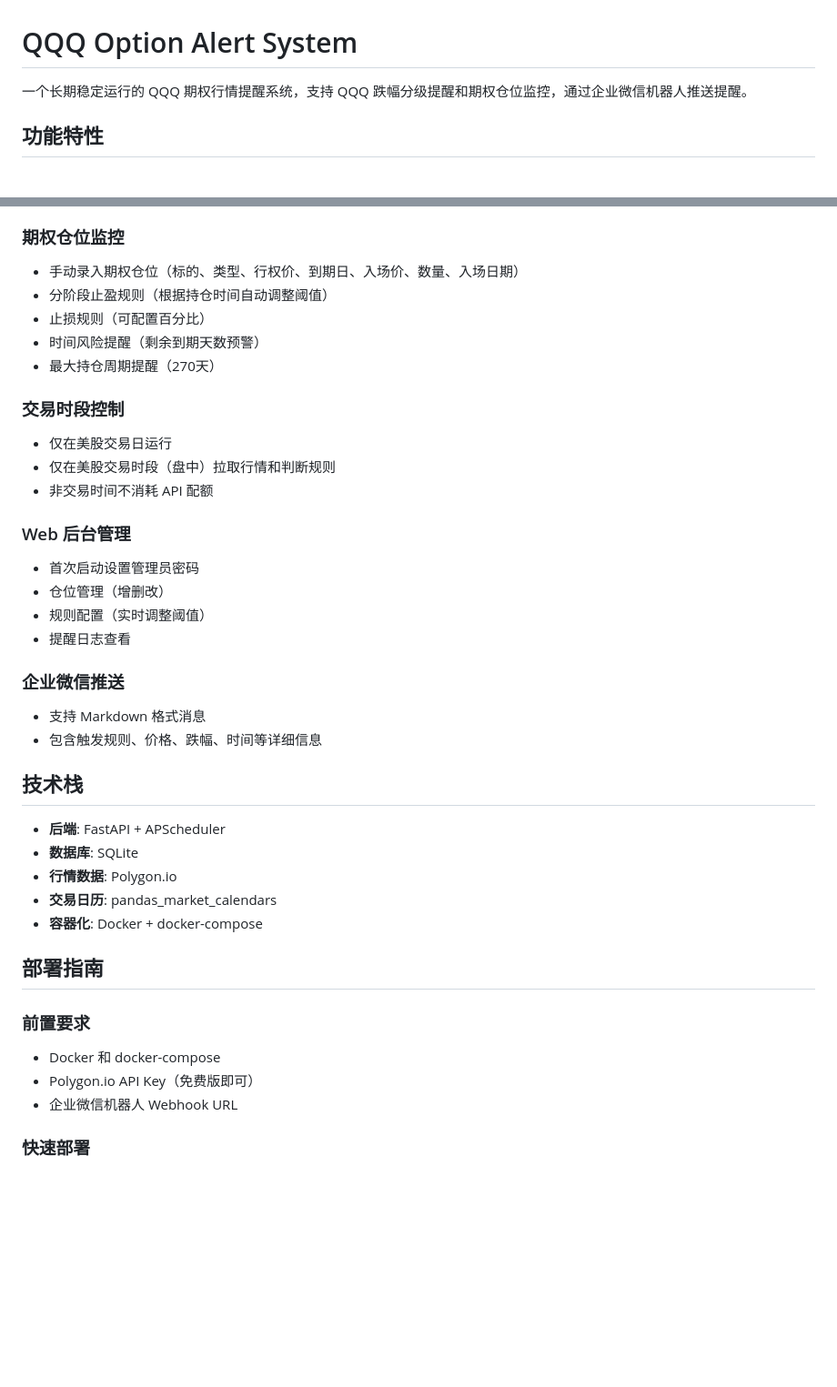
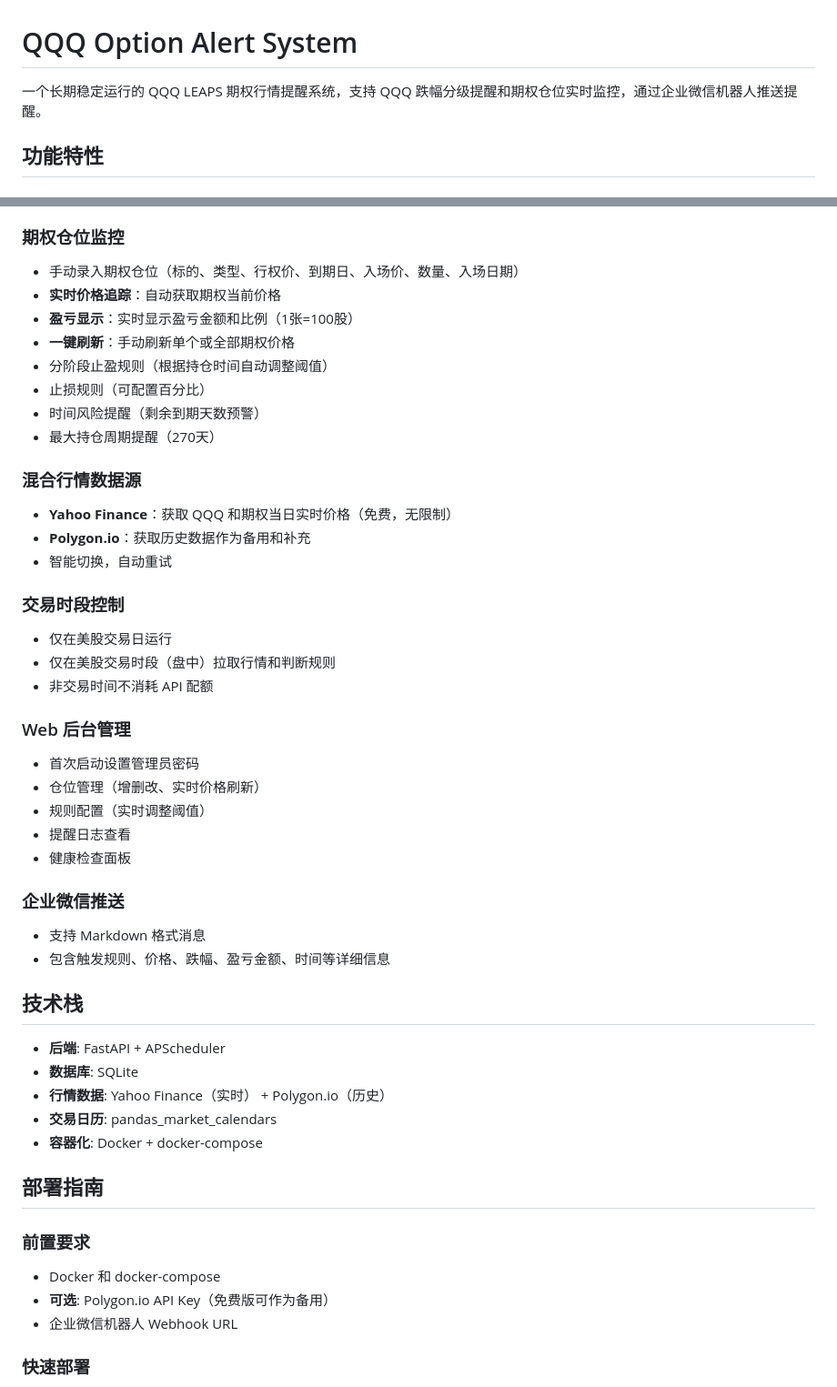
Before and after one commit to larkspur8506/LEAPS-Option-Alert, a Markdown page: README.md, 2 parts joined by grey strips. Shown at 91% size. Drawn GitHub-style; blank space fills up the shorter version.

Commit message:
Update README: add real-time price tracking, P&L display, yfinance data source

```diff
--- a/README.md
+++ b/README.md
@@ -1,6 +1,6 @@
 # QQQ Option Alert System
 
-一个长期稳定运行的 QQQ 期权行情提醒系统，支持 QQQ 跌幅分级提醒和期权仓位监控，通过企业微信机器人推送提醒。
+一个长期稳定运行的 QQQ LEAPS 期权行情提醒系统，支持 QQQ 跌幅分级提醒和期权仓位实时监控，通过企业微信机器人推送提醒。
 
 ## 功能特性
 
@@ -14,10 +14,18 @@
 
 ### 期权仓位监控
 - 手动录入期权仓位（标的、类型、行权价、到期日、入场价、数量、入场日期）
+- **实时价格追踪**：自动获取期权当前价格
+- **盈亏显示**：实时显示盈亏金额和比例（1张=100股）
+- **一键刷新**：手动刷新单个或全部期权价格
 - 分阶段止盈规则（根据持仓时间自动调整阈值）
 - 止损规则（可配置百分比）
 - 时间风险提醒（剩余到期天数预警）
 - 最大持仓周期提醒（270天）
+
+### 混合行情数据源
+- **Yahoo Finance**：获取 QQQ 和期权当日实时价格（免费，无限制）
+- **Polygon.io**：获取历史数据作为备用和补充
+- 智能切换，自动重试
 
 ### 交易时段控制
 - 仅在美股交易日运行
@@ -26,19 +34,20 @@
 
 ### Web 后台管理
 - 首次启动设置管理员密码
-- 仓位管理（增删改）
+- 仓位管理（增删改、实时价格刷新）
 - 规则配置（实时调整阈值）
 - 提醒日志查看
+- 健康检查面板
 
 ### 企业微信推送
 - 支持 Markdown 格式消息
-- 包含触发规则、价格、跌幅、时间等详细信息
+- 包含触发规则、价格、跌幅、盈亏金额、时间等详细信息
 
 ## 技术栈
 
 - **后端**: FastAPI + APScheduler
 - **数据库**: SQLite
-- **行情数据**: Polygon.io
+- **行情数据**: Yahoo Finance（实时） + Polygon.io（历史）
 - **交易日历**: pandas_market_calendars
 - **容器化**: Docker + docker-compose
 
@@ -47,7 +56,7 @@
 ### 前置要求
 
 - Docker 和 docker-compose
-- Polygon.io API Key（免费版即可）
+- **可选**: Polygon.io API Key（免费版可作为备用）
 - 企业微信机器人 Webhook URL
 
 ### 快速部署
```
Also changed, not shown: other parts of README.md (+15 -0 lines).
